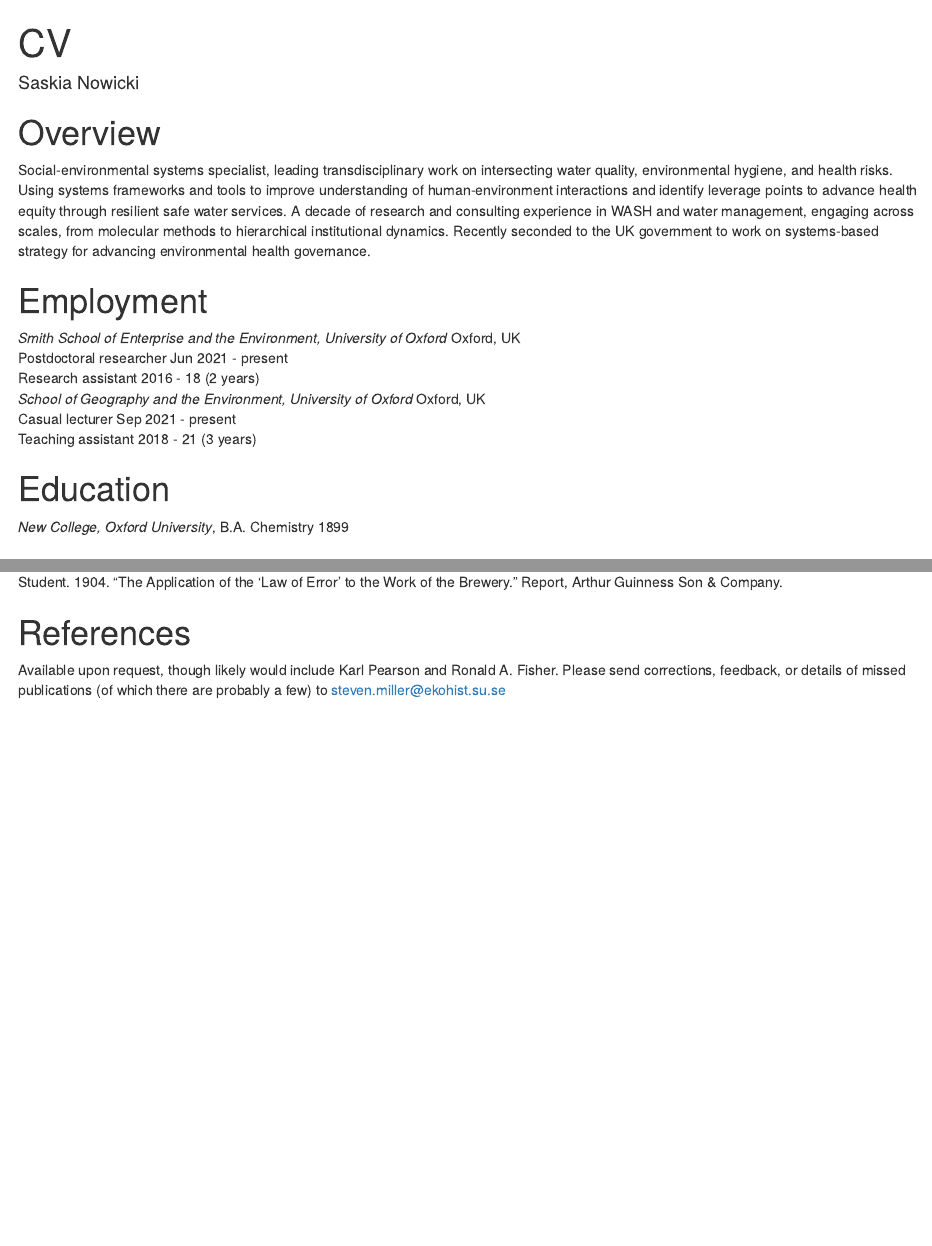
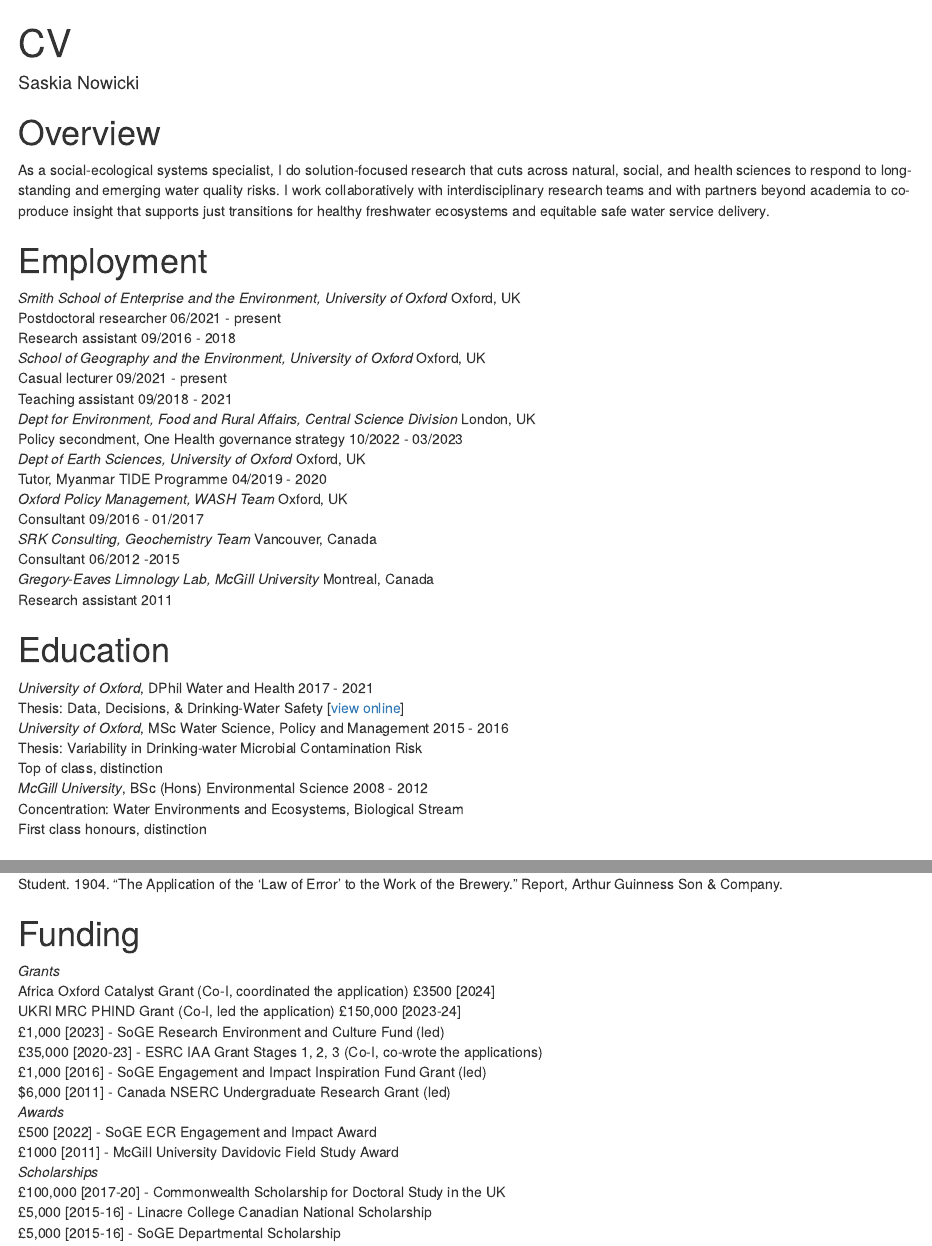
Before and after one commit to saskia-nowicki/My_CV, an R Markdown document (My_cv.Rmd): the page in a window 1100 px wide, from its top, and a second part further down, joined at a grey line. Rendered offline with R 4.5, knitr and Pandoc, with nearby package versions; drawn as R Markdown's standard HTML page in place of the format the file asks for.

Commit message:
Half-way through updating

```diff
--- a/My_cv.Rmd
+++ b/My_cv.Rmd
@@ -28,22 +28,45 @@
 
 # Overview
 
-Social-environmental systems specialist, leading transdisciplinary work on intersecting water quality, environmental hygiene, and health risks. Using systems frameworks and tools to improve understanding
-of human-environment interactions and identify leverage points to advance health equity through resilient safe water services. A decade of research and consulting experience in WASH and water management, engaging across scales, from molecular methods to hierarchical institutional dynamics. Recently seconded to the UK government to work on systems-based strategy for advancing environmental health governance.
+As a social-ecological systems specialist, I do solution-focused research that cuts across natural, social, and health sciences to respond to long-standing and emerging water quality risks. I work collaboratively with interdisciplinary research teams and with partners beyond academia to co-produce insight that supports just transitions for healthy freshwater ecosystems and equitable safe water service delivery.
 
 # Employment
 
 | *Smith School of Enterprise and the Environment, University of Oxford* \hfill Oxford, UK
-| Postdoctoral researcher \hfill Jun 2021 - present
-| Research assistant \hfill 2016 - 18 (2 years)
+| Postdoctoral researcher \hfill 06/2021 - present
+| Research assistant \hfill 09/2016 - 2018
 
 | *School of Geography and the Environment, University of Oxford* \hfill Oxford, UK
-| Casual lecturer \hfill Sep 2021 - present
-| Teaching assistant \hfill 2018 - 21 (3 years)
+| Casual lecturer \hfill 09/2021 - present
+| Teaching assistant \hfill 09/2018 - 2021
+
+| *Dept for Environment, Food and Rural Affairs, Central Science Division* \hfill London, UK
+| Policy secondment, One Health governance strategy \hfill 10/2022 - 03/2023
+
+| *Dept of Earth Sciences, University of Oxford* \hfill Oxford, UK
+| Tutor, Myanmar TIDE Programme \hfill 04/2019 - 2020
+
+| *Oxford Policy Management, WASH Team* \hfill Oxford, UK
+| Consultant \hfill 09/2016 - 01/2017
+
+| *SRK Consulting, Geochemistry Team* \hfill Vancouver, Canada
+| Consultant \hfill 06/2012 -2015
+
+| *Gregory-Eaves Limnology Lab, McGill University* \hfill Montreal, Canada
+| Research assistant \hfill 2011
 
 # Education
 
-*New College, Oxford University*, B.A. Chemistry \hfill 1899
+| *University of Oxford*, DPhil Water and Health  \hfill 2017 - 2021
+| Thesis: Data, Decisions, & Drinking-Water Safety [[view online](https://ora.ox.ac.uk/objects/uuid:952a1144-59e7-4cc7-8bb9-4273556c3892)]
+
+| *University of Oxford*, MSc Water Science, Policy and Management  \hfill 2015 - 2016
+| Thesis: Variability in Drinking-water Microbial Contamination Risk
+| Top of class, distinction
+
+| *McGill University*, BSc (Hons) Environmental Science  \hfill 2008 - 2012
+| Concentration: Water Environments and Ecosystems, Biological Stream
+| First class honours, distinction
 
 # Research Projects
 
@@ -91,6 +114,21 @@
 
 Student. 1904. "The Application of the 'Law of Error' to the Work of the Brewery." Report, Arthur Guinness Son & Company.
 
-# References
+# Funding
 
-Available upon request, though likely would include Karl Pearson and Ronald A. Fisher. Please send corrections, feedback, or details of missed publications (of which there are probably a few) to [steven.miller\@ekohist.su.se](mailto:steven.miller@ekohist.su.se){.email}
+| *Grants*
+| Africa Oxford Catalyst Grant (Co-I, coordinated the application) \hfill £3500 [2024]
+| UKRI MRC PHIND Grant (Co-I, led the application) \hfill £150,000 [2023-24]
+| £1,000 [2023] - SoGE Research Environment and Culture Fund (led)
+| £35,000 [2020-23] - ESRC IAA Grant Stages 1, 2, 3 (Co-I, co-wrote the applications)
+| £1,000 [2016] - SoGE Engagement and Impact Inspiration Fund Grant (led)
+| \$6,000 [2011] - Canada NSERC Undergraduate Research Grant (led)
+
+| *Awards*
+| £500 [2022] - SoGE ECR Engagement and Impact Award
+| £1000 [2011] - McGill University Davidovic Field Study Award
+
+| *Scholarships*
+| £100,000 [2017-20] - Commonwealth Scholarship for Doctoral Study in the UK
+| £5,000 [2015-16] - Linacre College Canadian National Scholarship
+| £5,000 [2015-16] - SoGE Departmental Scholarship
```
Also changed, not shown: My_cv.pdf, 1 other file.
